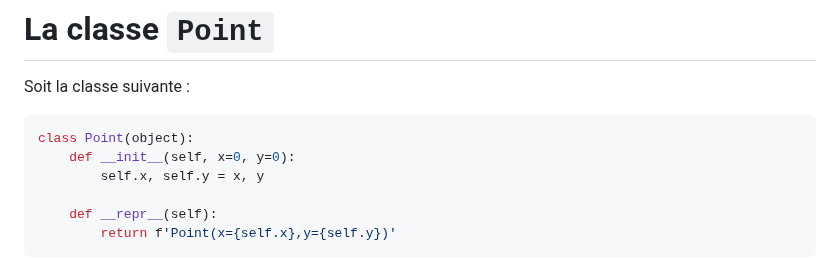
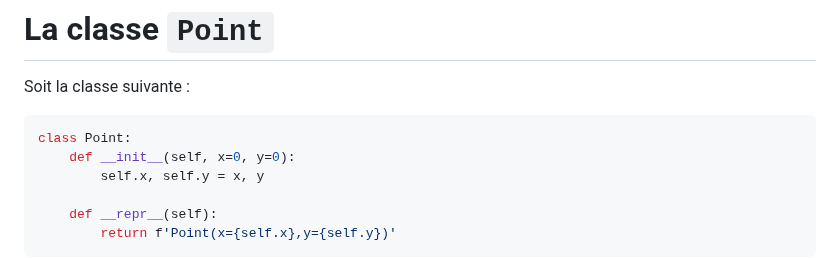
Before and after one commit to rtavenar/m1_python_ur2, a Markdown page: src/08_poo.md, the part around the change. Rendered like a GitHub page.

````diff
--- a/src/08_poo.md
+++ b/src/08_poo.md
@@ -31,7 +31,7 @@ seront listés en fin de fichier. De cette manière, vous pourrez, d'une questio
 Soit la classe suivante :
 
 ```python
-class Point(object):
+class Point:
     def __init__(self, x=0, y=0):
         self.x, self.y = x, y
 
````
